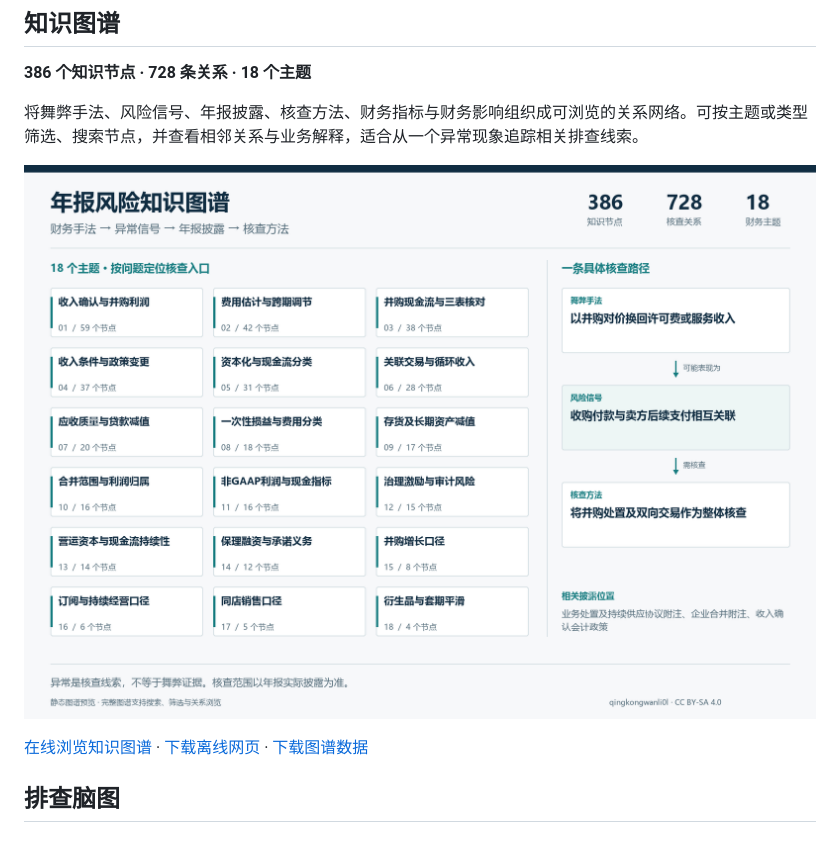
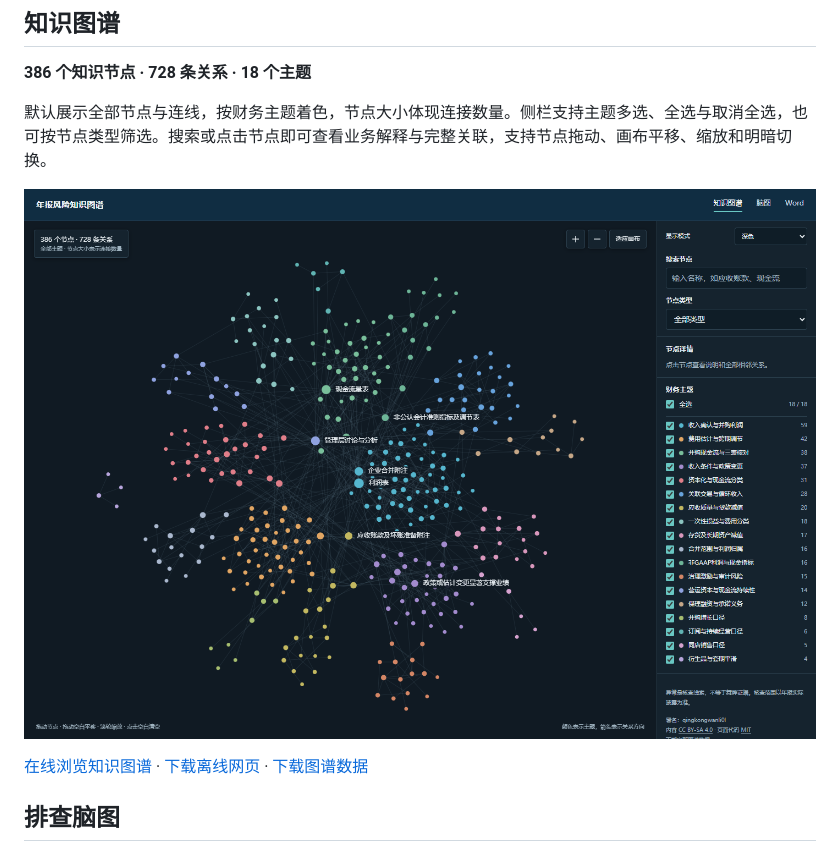
Before and after one commit to qingkongwanli0l/annual-report-fraud-guide, a Markdown page: README.md, the part around one of its changes. GitHub-like rendering; pictures changed too: docs/assets/graph-preview.png.

```diff
--- a/README.md
+++ b/README.md
@@ -10,5 +10,5 @@
 
 **386 个知识节点 · 728 条关系 · 18 个主题**
 
-将舞弊手法、风险信号、年报披露、核查方法、财务指标与财务影响组织成可浏览的关系网络。可按主题或类型筛选、搜索节点，并查看相邻关系与业务解释，适合从一个异常现象追踪相关排查线索。
+默认展示全部节点与连线，按财务主题着色，节点大小体现连接数量。侧栏支持主题多选、全选与取消全选，也可按节点类型筛选。搜索或点击节点即可查看业务解释与完整关联，支持节点拖动、画布平移、缩放和明暗切换。
 
```
Also changed, not shown: other parts of README.md (+1 -1 lines), 2 other files.
